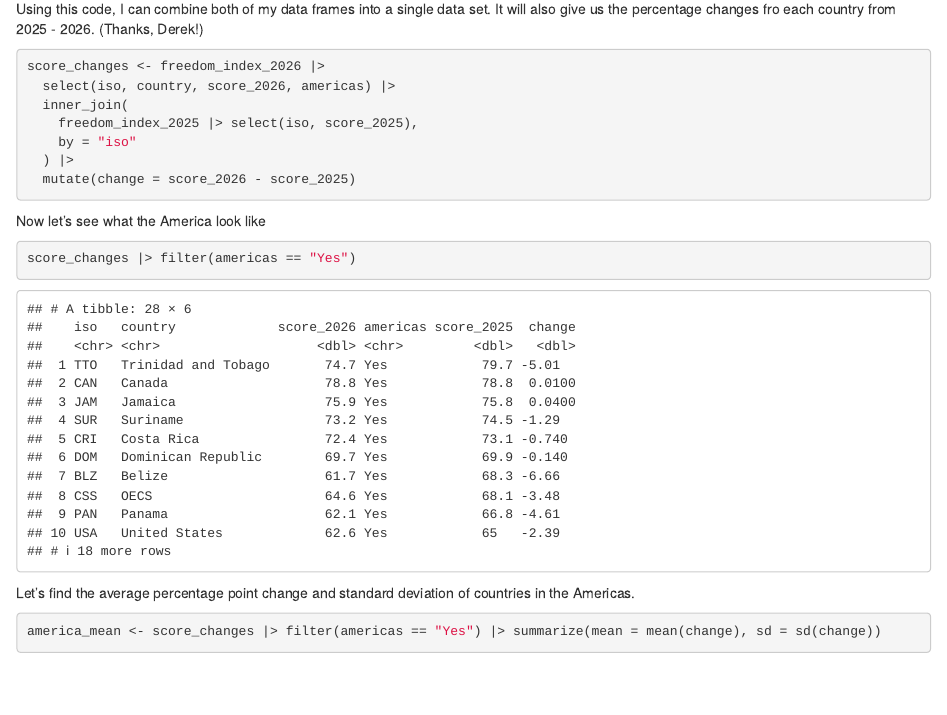
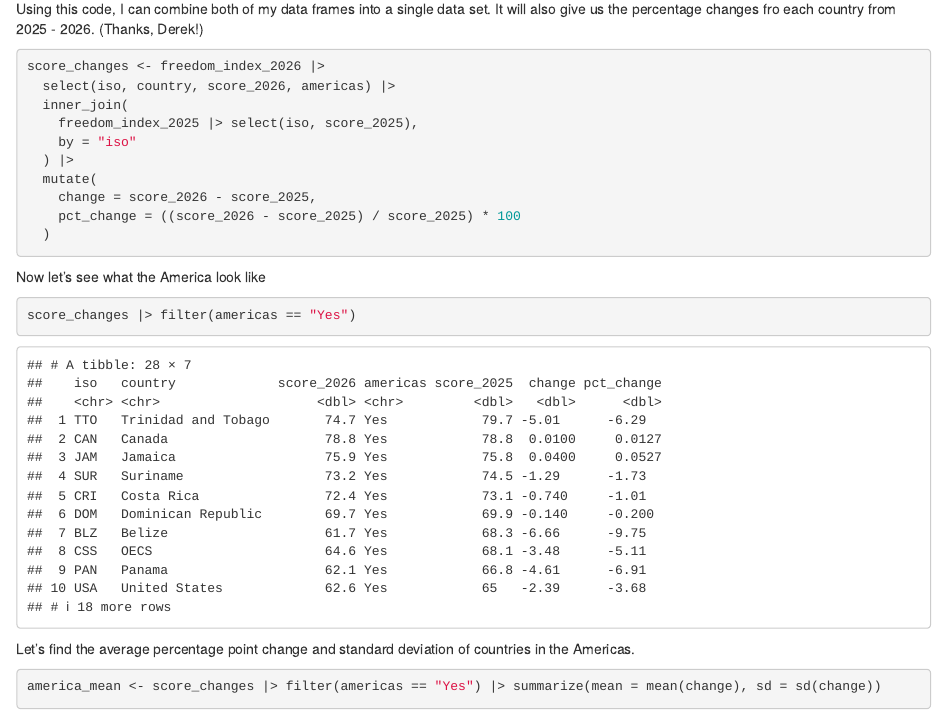
Before and after one commit to cwinter3-jabari/JOUR405-Breaking-News-with-Statistics, an R Markdown document (final_project/final_project.Rmd): the page in a window 1100 px wide, from 1910 px down. Rendered offline with R 4.5, knitr and Pandoc, with nearby package versions; column names are cleaned by a stand-in for the janitor package.

Commit message:
Update final_project.Rmd

````diff
--- a/final_project/final_project.Rmd
+++ b/final_project/final_project.Rmd
@@ -68,7 +68,10 @@ score_changes <- freedom_index_2026 |>
     freedom_index_2025 |> select(iso, score_2025),
     by = "iso"
   ) |>
-  mutate(change = score_2026 - score_2025)
+  mutate(
+    change = score_2026 - score_2025,
+    pct_change = ((score_2026 - score_2025) / score_2025) * 100
+  )
 ```
 
 Now let's see what the America look like
````
